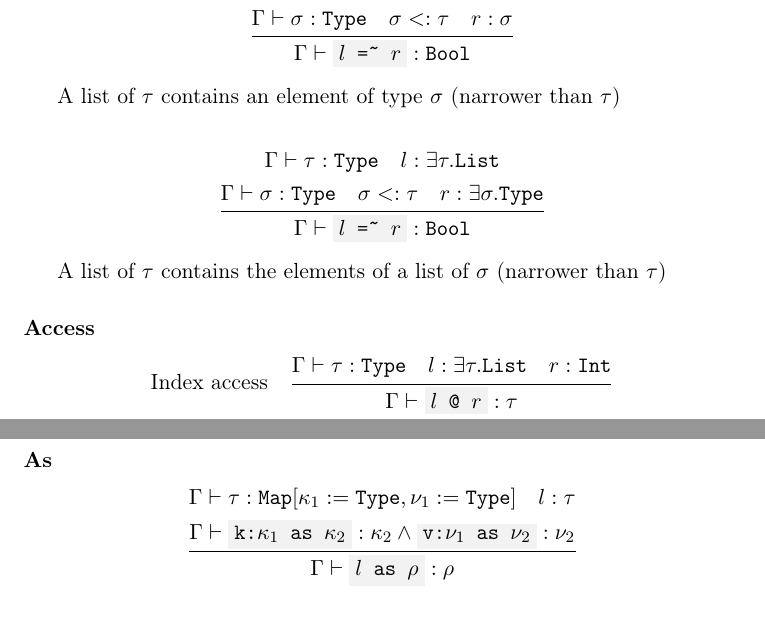
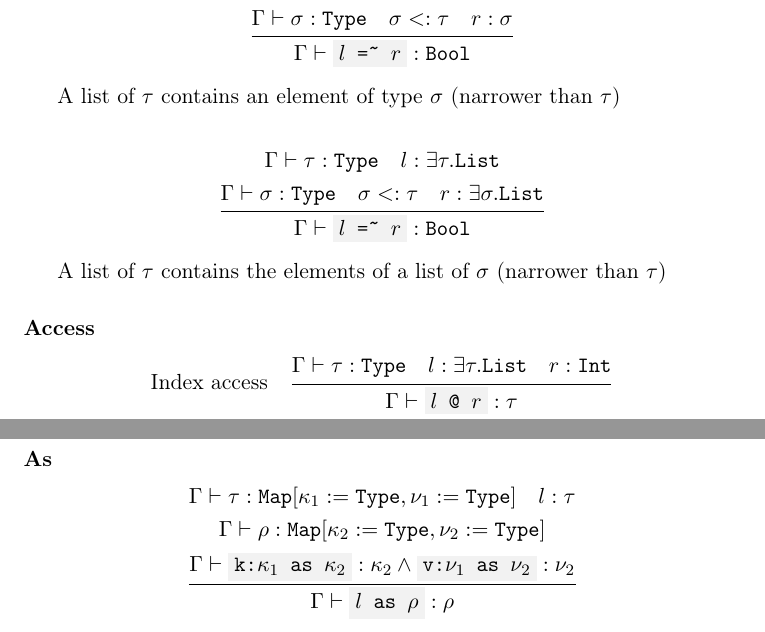
Before and after one commit to simonvic/GioviSpecs_tex, a LaTeX document (type_system.tex): two parts of pages 22 and 23 of 27, joined at a grey line, cut so that both start at the same text. Compiled offline with pdfLaTeX.

Commit message:
fix: oopsie

```diff
--- a/type_system.tex
+++ b/type_system.tex
@@ -1285,7 +1285,7 @@ A list of $\tau$ contains an element of type $\sigma$ (narrower than $\tau$)
 \[
 	\infrule{
 		\Gamma\vdash \tau:\texttt{Type} \quad l:\exists\tau.\texttt{List}\\*
-		\Gamma\vdash \sigma:\texttt{Type} \quad \sigma \narr \tau \quad r:\exists\sigma.\texttt{Type}
+		\Gamma\vdash \sigma:\texttt{Type} \quad \sigma \narr \tau \quad r:\exists\sigma.\texttt{List}
 	}{
 		\Gamma\vdash \code{$l$ =\~{} $r$} : \texttt{Bool}
 	}
@@ -1344,6 +1344,7 @@ $\tau$)
 \[
 	\infrule{
 		\Gamma\vdash \tau:\texttt{Map}[\kappa_1:=\texttt{Type},\nu_1:=\texttt{Type}] \quad l:\tau \\*
+		\Gamma\vdash \rho:\texttt{Map}[\kappa_2:=\texttt{Type},\nu_2:=\texttt{Type}] \\*
 		\Gamma\vdash \code{k:$\kappa_1$ as $\kappa_2$} : \kappa_2 \land \code{v:$\nu_1$ as $\nu_2$} : \nu_2
 	}{
 		\Gamma\vdash \code{$l$ as $\rho$} : \rho
```
